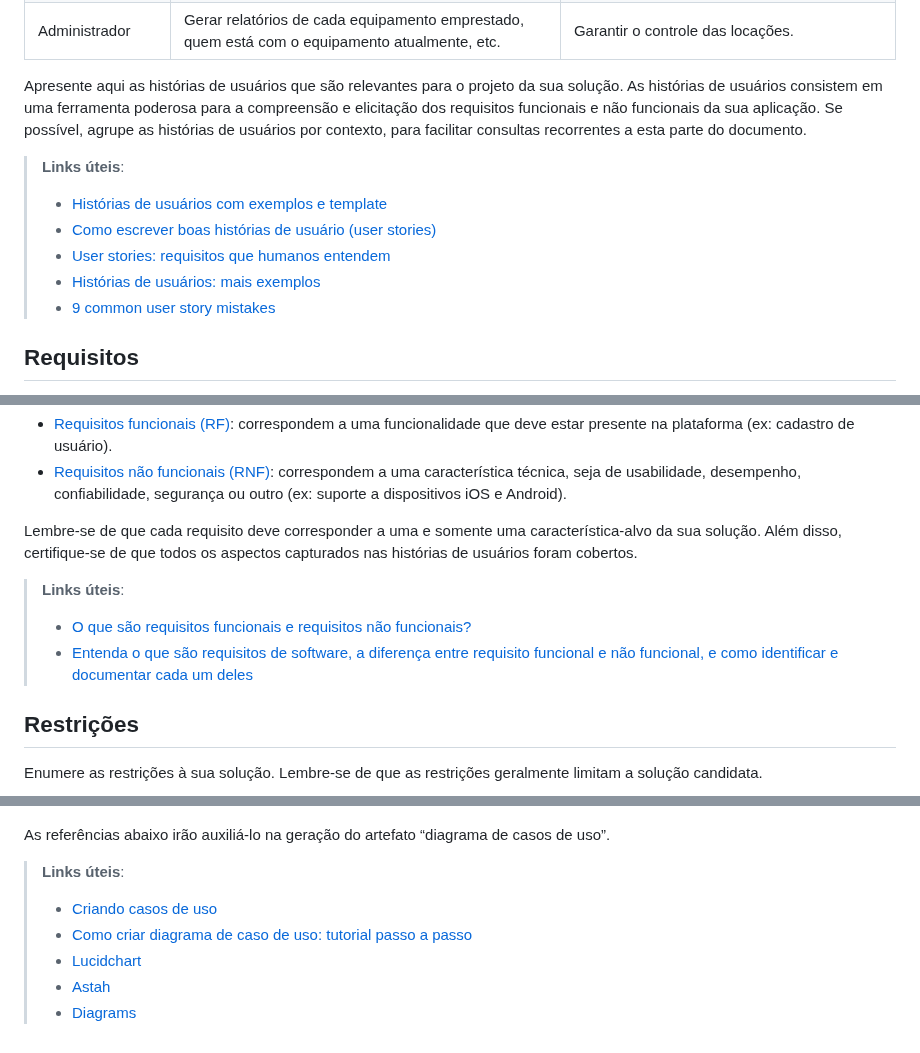
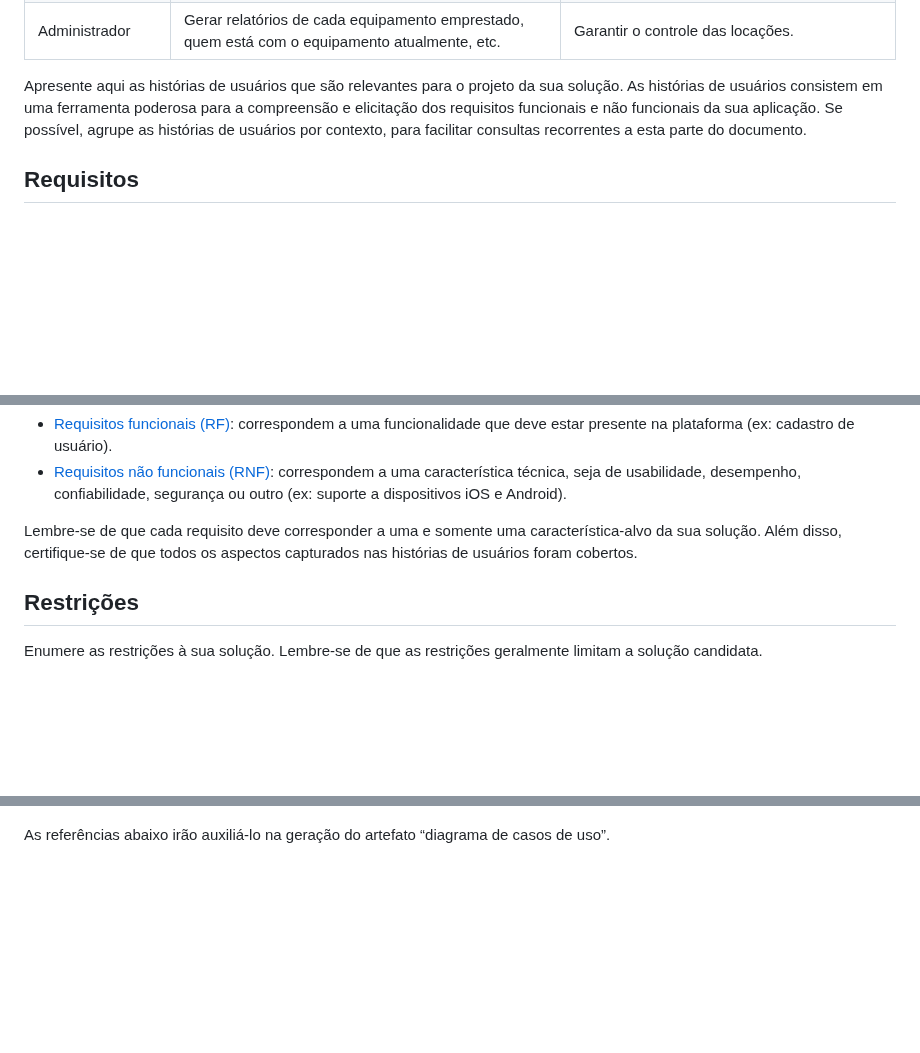
Before and after one commit to lhenriquecoelho/2025-1-p3-tiapn-si-grupo-3, a Markdown page: docs/02-Especificacao.md, 3 parts joined by grey strips. Rendered like a GitHub page; blank space fills up the shorter version.

```diff
--- a/docs/02-Especificacao.md
+++ b/docs/02-Especificacao.md
@@ -104,13 +104,6 @@ Com base na análise das personas, foram identificadas as seguintes histórias d
 
 Apresente aqui as histórias de usuários que são relevantes para o projeto da sua solução. As histórias de usuários consistem em uma ferramenta poderosa para a compreensão e elicitação dos requisitos funcionais e não funcionais da sua aplicação. Se possível, agrupe as histórias de usuários por contexto, para facilitar consultas recorrentes a esta parte do documento.
 
-> **Links úteis**:
-> - [Histórias de usuários com exemplos e template](https://www.atlassian.com/br/agile/project-management/user-stories)
-> - [Como escrever boas histórias de usuário (user stories)](https://medium.com/vertice/como-escrever-boas-users-stories-hist%C3%B3rias-de-usu%C3%A1rios-b29c75043fac)
-> - [User stories: requisitos que humanos entendem](https://www.luiztools.com.br/post/user-stories-descricao-de-requisitos-que-humanos-entendem/)
-> - [Histórias de usuários: mais exemplos](https://www.reqview.com/doc/user-stories-example.html)
-> - [9 common user story mistakes](https://airfocus.com/blog/user-story-mistakes/)
-
 ## Requisitos
 
 As tabelas a seguir apresentam os requisitos funcionais e não funcionais que detalham o escopo do projeto. Para determinar a prioridade dos requisitos, aplique uma técnica de priorização e detalhe como essa técnica foi aplicada.
@@ -167,10 +160,6 @@ Com base nas histórias de usuários, enumere os requisitos da sua solução. Cl
 
 Lembre-se de que cada requisito deve corresponder a uma e somente uma característica-alvo da sua solução. Além disso, certifique-se de que todos os aspectos capturados nas histórias de usuários foram cobertos.
 
-> **Links úteis**:
-> - [O que são requisitos funcionais e requisitos não funcionais?](https://codificar.com.br/requisitos-funcionais-nao-funcionais/)
-> - [Entenda o que são requisitos de software, a diferença entre requisito funcional e não funcional, e como identificar e documentar cada um deles](https://analisederequisitos.com.br/requisitos-funcionais-e-requisitos-nao-funcionais-o-que-sao/)
-
 ## Restrições
 
 Enumere as restrições à sua solução. Lembre-se de que as restrições geralmente limitam a solução candidata.
@@ -196,10 +185,3 @@ O diagrama de casos de uso é o próximo passo após a elicitação de requisito
  ![Diagrama](images/diagrama.png)
 
 As referências abaixo irão auxiliá-lo na geração do artefato “diagrama de casos de uso”.
-
-> **Links úteis**:
-> - [Criando casos de uso](https://www.ibm.com/docs/pt-br/engineering-lifecycle-management-suite/design-rhapsody/10.0?topic=cases-creating-use)
-> - [Como criar diagrama de caso de uso: tutorial passo a passo](https://gitmind.com/pt/fazer-diagrama-de-caso-uso.html/)
-> - [Lucidchart](https://www.lucidchart.com/)
-> - [Astah](https://astah.net/)
-> - [Diagrams](https://app.diagrams.net/)
```
